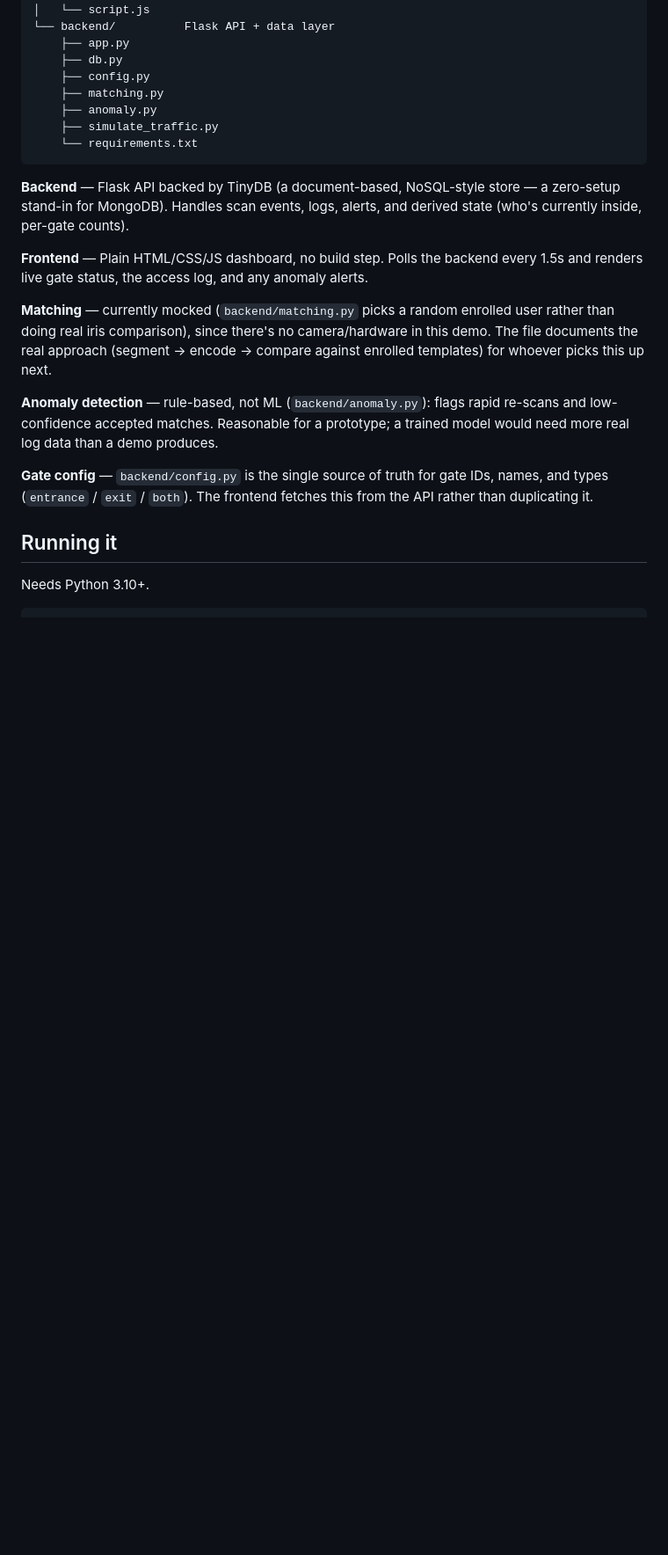
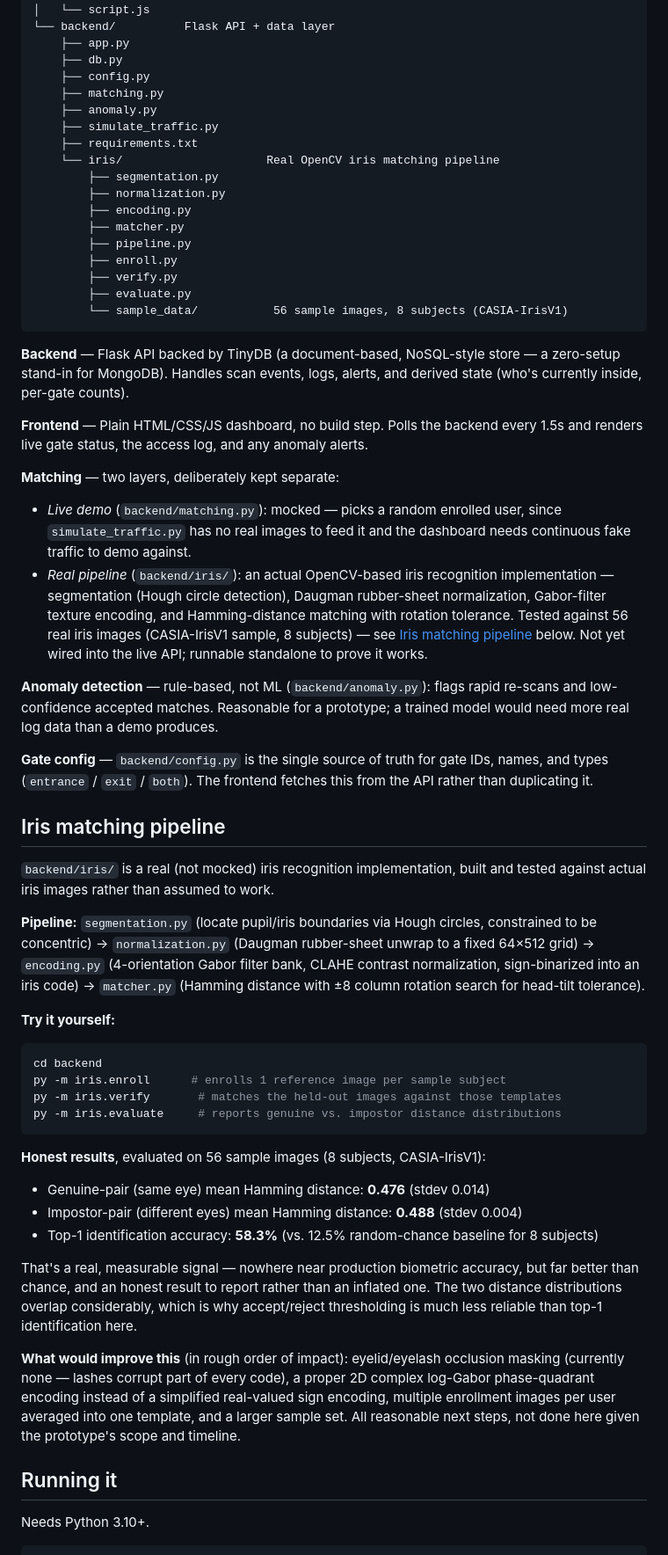
Before and after one commit to NamadaIsabelle/panoptes, a Markdown page: README.md, the part around one of its changes. Shown at 88% size. Drawn GitHub-style; blank space fills up the shorter version.

````diff
--- a/README.md
+++ b/README.md
@@ -26,18 +26,53 @@ panoptes/
     ├── matching.py
     ├── anomaly.py
     ├── simulate_traffic.py
-    └── requirements.txt
+    ├── requirements.txt
+    └── iris/                     Real OpenCV iris matching pipeline
+        ├── segmentation.py
+        ├── normalization.py
+        ├── encoding.py
+        ├── matcher.py
+        ├── pipeline.py
+        ├── enroll.py
+        ├── verify.py
+        ├── evaluate.py
+        └── sample_data/           56 sample images, 8 subjects (CASIA-IrisV1)
 ```
 
 **Backend** — Flask API backed by TinyDB (a document-based, NoSQL-style store — a zero-setup stand-in for MongoDB). Handles scan events, logs, alerts, and derived state (who's currently inside, per-gate counts).
 
 **Frontend** — Plain HTML/CSS/JS dashboard, no build step. Polls the backend every 1.5s and renders live gate status, the access log, and any anomaly alerts.
 
-**Matching** — currently mocked (`backend/matching.py` picks a random enrolled user rather than doing real iris comparison), since there's no camera/hardware in this demo. The file documents the real approach (segment → encode → compare against enrolled templates) for whoever picks this up next.
+**Matching** — two layers, deliberately kept separate:
+- *Live demo* (`backend/matching.py`): mocked — picks a random enrolled user, since `simulate_traffic.py` has no real images to feed it and the dashboard needs continuous fake traffic to demo against.
+- *Real pipeline* (`backend/iris/`): an actual OpenCV-based iris recognition implementation — segmentation (Hough circle detection), Daugman rubber-sheet normalization, Gabor-filter texture encoding, and Hamming-distance matching with rotation tolerance. Tested against 56 real iris images (CASIA-IrisV1 sample, 8 subjects) — see [Iris matching pipeline](#iris-matching-pipeline) below. Not yet wired into the live API; runnable standalone to prove it works.
 
 **Anomaly detection** — rule-based, not ML (`backend/anomaly.py`): flags rapid re-scans and low-confidence accepted matches. Reasonable for a prototype; a trained model would need more real log data than a demo produces.
 
 **Gate config** — `backend/config.py` is the single source of truth for gate IDs, names, and types (`entrance` / `exit` / `both`). The frontend fetches this from the API rather than duplicating it.
+
+## Iris matching pipeline
+
+`backend/iris/` is a real (not mocked) iris recognition implementation, built and tested against actual iris images rather than assumed to work.
+
+**Pipeline:** `segmentation.py` (locate pupil/iris boundaries via Hough circles, constrained to be concentric) → `normalization.py` (Daugman rubber-sheet unwrap to a fixed 64×512 grid) → `encoding.py` (4-orientation Gabor filter bank, CLAHE contrast normalization, sign-binarized into an iris code) → `matcher.py` (Hamming distance with ±8 column rotation search for head-tilt tolerance).
+
+**Try it yourself:**
+```powershell
+cd backend
+py -m iris.enroll      # enrolls 1 reference image per sample subject
+py -m iris.verify       # matches the held-out images against those templates
+py -m iris.evaluate     # reports genuine vs. impostor distance distributions
+```
+
+**Honest results**, evaluated on 56 sample images (8 subjects, CASIA-IrisV1):
+- Genuine-pair (same eye) mean Hamming distance: **0.476** (stdev 0.014)
+- Impostor-pair (different eyes) mean Hamming distance: **0.488** (stdev 0.004)
+- Top-1 identification accuracy: **58.3%** (vs. 12.5% random-chance baseline for 8 subjects)
+
+That's a real, measurable signal — nowhere near production biometric accuracy, but far better than chance, and an honest result to report rather than an inflated one. The two distance distributions overlap considerably, which is why accept/reject thresholding is much less reliable than top-1 identification here.
+
+**What would improve this** (in rough order of impact): eyelid/eyelash occlusion masking (currently none — lashes corrupt part of every code), a proper 2D complex log-Gabor phase-quadrant encoding instead of a simplified real-valued sign encoding, multiple enrollment images per user averaged into one template, and a larger sample set. All reasonable next steps, not done here given the prototype's scope and timeline.
 
 ## Running it
 
````
Also changed, not shown: other parts of README.md (+2 -1 lines).
